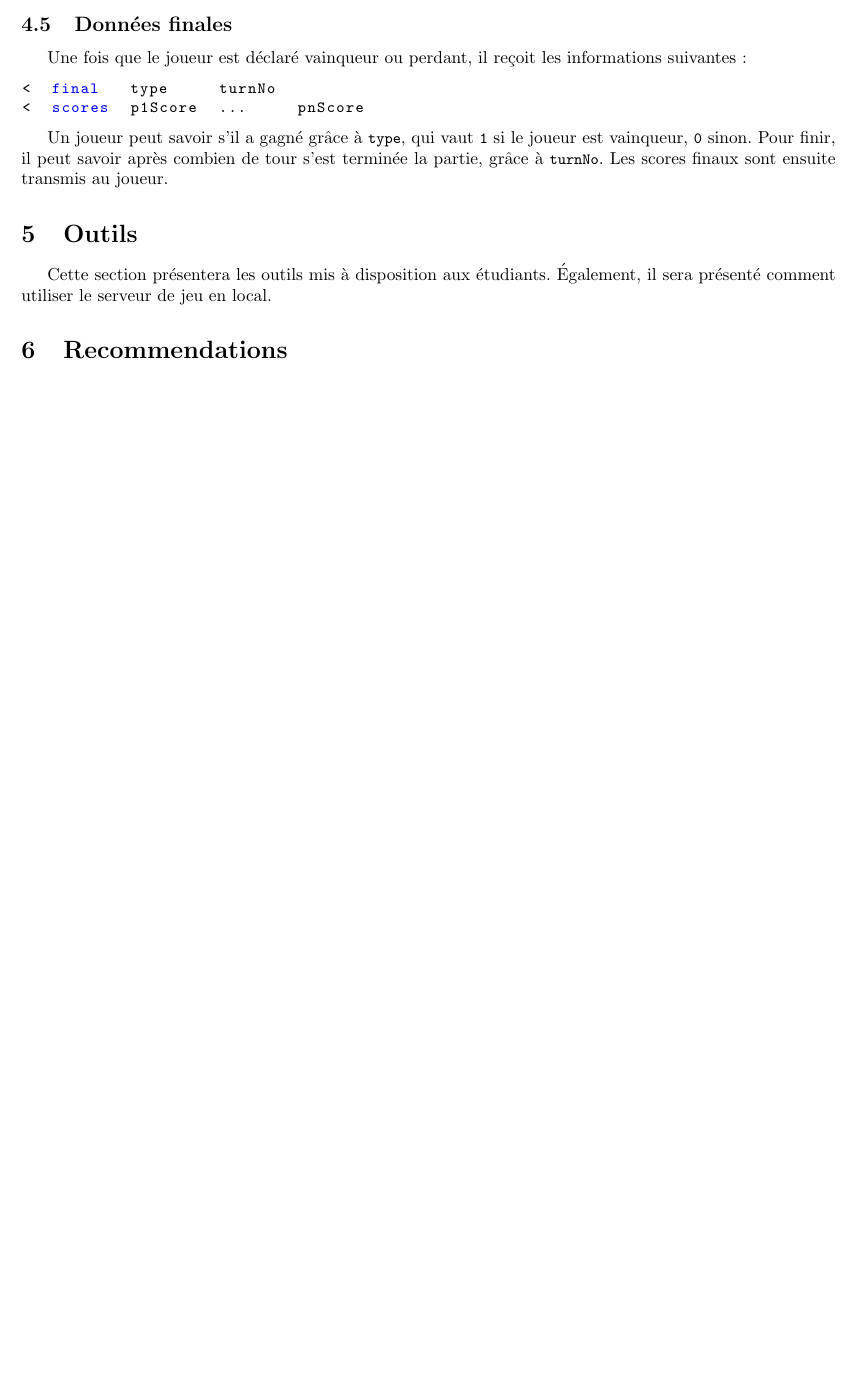
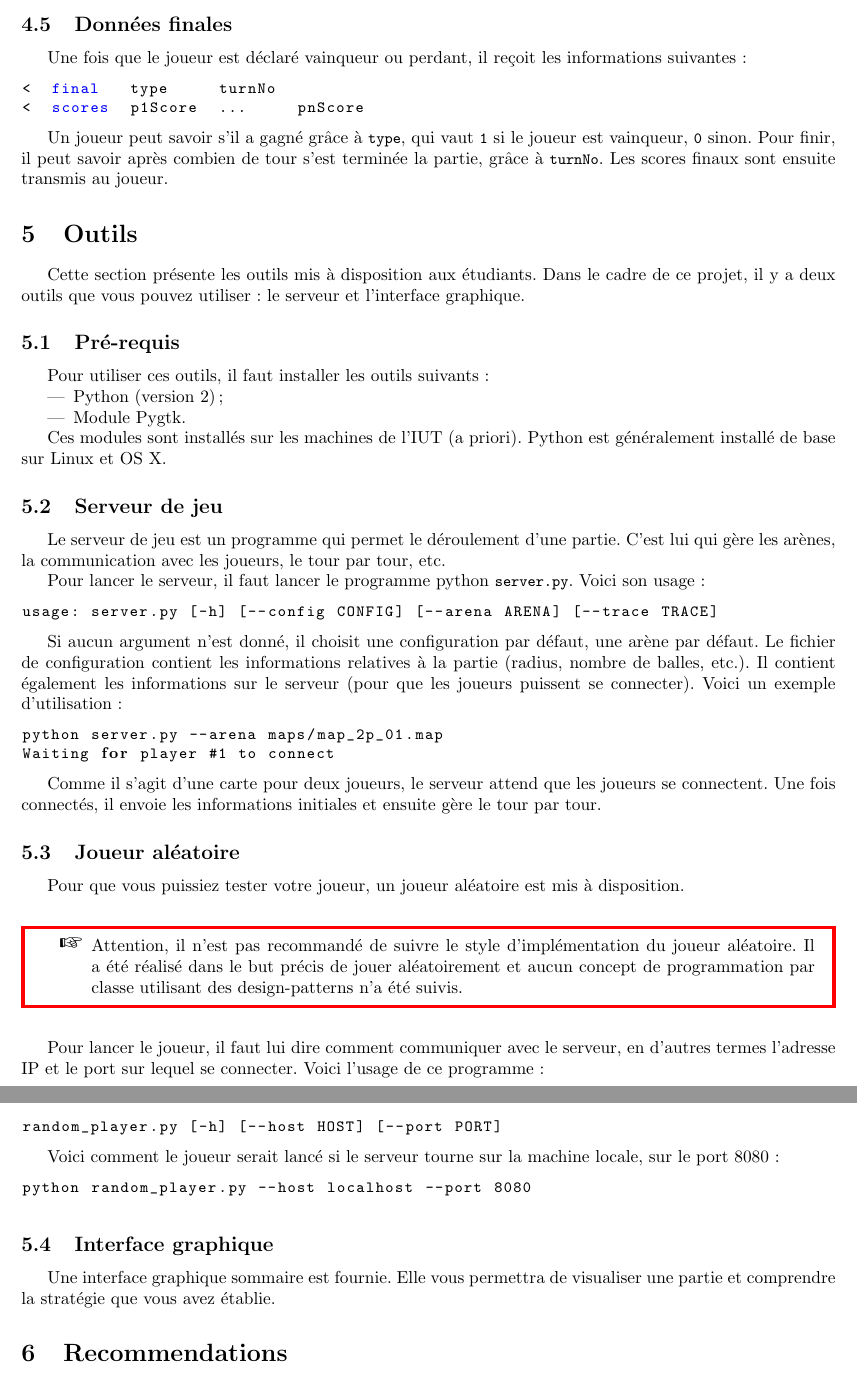
Before and after one commit to driquet/outbreak, a LaTeX document (sujet/sujet.tex, which reads sujet/parts/tools.tex): part of page 11 of 11 before the commit and two parts of pages 11 and 12 of 12 after it, the two joined at a grey line, cut so that both start at the same text, the shorter picture padded with empty space. Compiled offline with pdfLaTeX.

Commit message:
Sujet updated: tools part (uncomplete part)

```diff
--- a/sujet/parts/tools.tex
+++ b/sujet/parts/tools.tex
@@ -1,7 +1,72 @@
 \section{Outils} % (fold)
 \label{outils}
 
-Cette section présentera les outils mis à disposition aux étudiants.
-Également, il sera présenté comment utiliser le serveur de jeu en local.
+Cette section présente les outils mis à disposition aux étudiants.
+Dans le cadre de ce projet, il y a deux outils que vous pouvez utiliser : le serveur et l'interface graphique.
+
+\subsection{Pré-requis} % (fold)
+Pour utiliser ces outils, il faut installer les outils suivants :
+\begin{itemize}
+    \item Python (version 2) ;
+    \item Module Pygtk.
+\end{itemize}
+
+Ces modules sont installés sur les machines de l'IUT (a priori).
+Python est généralement installé de base sur Linux et OS X.
+% subsection Pré-requis (end)
+
+\subsection{Serveur de jeu} % (fold)
+Le serveur de jeu est un programme qui permet le déroulement d'une partie.
+C'est lui qui gère les arènes, la communication avec les joueurs, le tour par tour, etc.
+
+Pour lancer le serveur, il faut lancer le programme python \lstinline!server.py!.
+Voici son usage:
+\begin{lstlisting}
+usage: server.py [-h] [--config CONFIG] [--arena ARENA] [--trace TRACE]
+\end{lstlisting}
+
+Si aucun argument n'est donné, il choisit une configuration par défaut, une arène par défaut.
+Le fichier de configuration contient les informations relatives à la partie (radius, nombre de balles, etc.).
+Il contient également les informations sur le serveur (pour que les joueurs puissent se connecter).
+Voici un exemple d'utilisation :
+\begin{lstlisting}
+python server.py --arena maps/map_2p_01.map
+Waiting for player #1 to connect
+\end{lstlisting}
+
+Comme il s'agit d'une carte pour deux joueurs, le serveur attend que les joueurs se connectent.
+Une fois connectés, il envoie les informations initiales et ensuite gère le tour par tour.
+
+% section Serveur de jeu (end)
+
+\subsection{Joueur aléatoire} % (fold)
+Pour que vous puissiez tester votre joueur, un joueur aléatoire est mis à disposition.
+
+\begin{warning}
+Attention, il n'est pas recommandé de suivre le style d'implémentation du joueur aléatoire.
+Il a été réalisé dans le but précis de jouer aléatoirement et aucun concept de programmation par classe utilisant des
+design-patterns n'a été suivis.
+\end{warning}
+
+Pour lancer le joueur, il faut lui dire comment communiquer avec le serveur, en d'autres termes l'adresse IP et le port sur
+lequel se connecter. Voici l'usage de ce programme :
+
+\begin{lstlisting}
+random_player.py [-h] [--host HOST] [--port PORT]
+\end{lstlisting}
+
+Voici comment le joueur serait lancé si le serveur tourne sur la machine locale, sur le port 8080 :
+
+\begin{lstlisting}
+python random_player.py --host localhost --port 8080
+\end{lstlisting}
+% subsection Joueur aléatoire (end)
+
+\subsection{Interface graphique} % (fold)
+
+Une interface graphique sommaire est fournie.
+Elle vous permettra de visualiser une partie et comprendre la stratégie que vous avez établie.
+
+% subsection Interface graphique (end)
 
 % section Outils (end)
--- a/sujet/sujet.tex
+++ b/sujet/sujet.tex
@@ -11,6 +11,13 @@
     \usepackage{listings}
     \usepackage{todonotes}
     \usepackage{fullpage}
+    \usepackage{pifont,mdframed}
+
+    \newenvironment{warning}
+      {\par\vspace{1em}\begin{mdframed}[linewidth=2pt,linecolor=red]%
+        \begin{list}{}{\leftmargin=1cm
+                       \labelwidth=\leftmargin}\item[\Large\ding{43}]}
+      {\end{list}\end{mdframed}\vspace{1em}\par}
 
     \lstset{language=Python}
     \lstset{commentstyle=\tt\it}
```
Also changed, not shown: 1 other file.
